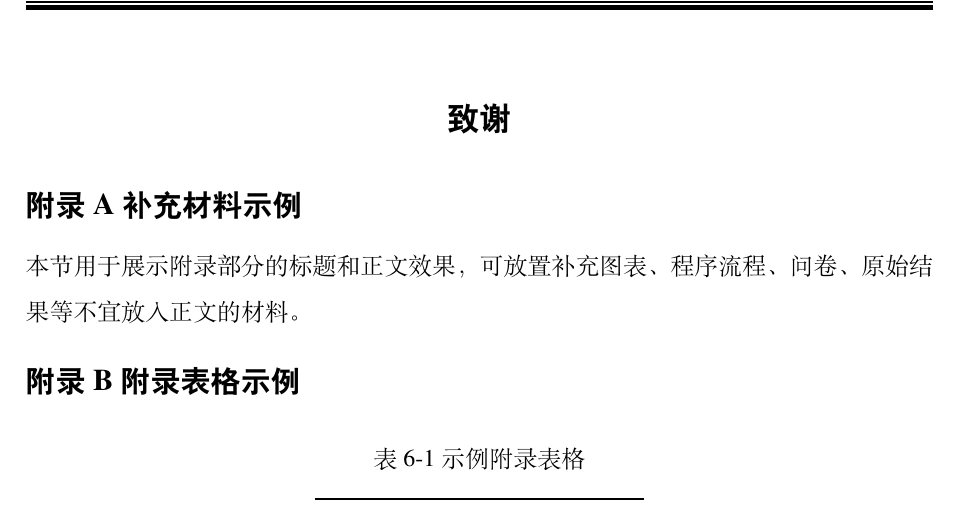
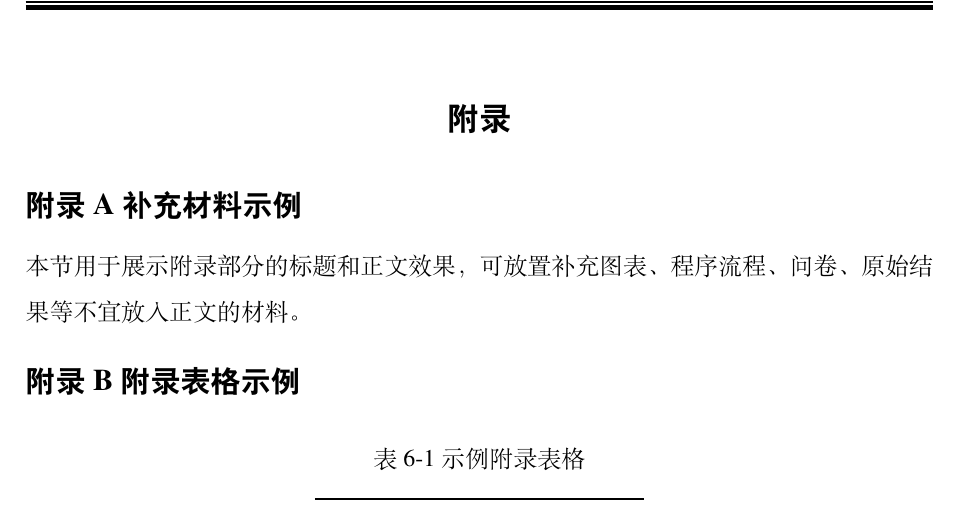
Before and after one commit to JackieHuJunyi/BJTU-SEM-Bachelor-Thesis-Latex, a LaTeX thesis (main.tex, which reads backmatter/appendices.tex): part of page 23 of 23, cut at the place of the change. Compiled offline with XeLaTeX; a missing font is replaced by an installed copy or a similar font.

Commit message:
Update appendices.tex

```diff
--- a/backmatter/appendices.tex
+++ b/backmatter/appendices.tex
@@ -1,7 +1,7 @@
 \cleardoublepage
-\setbjtuheader{致谢}
-\chapter*{致谢}
-\bjtufrontmattertoc{致谢}
+\setbjtuheader{附录}
+\chapter*{附录}
+\bjtufrontmattertoc{附录}
 
 \section*{附录A 补充材料示例}
 本节用于展示附录部分的标题和正文效果，可放置补充图表、程序流程、问卷、原始结果等不宜放入正文的材料。
```
